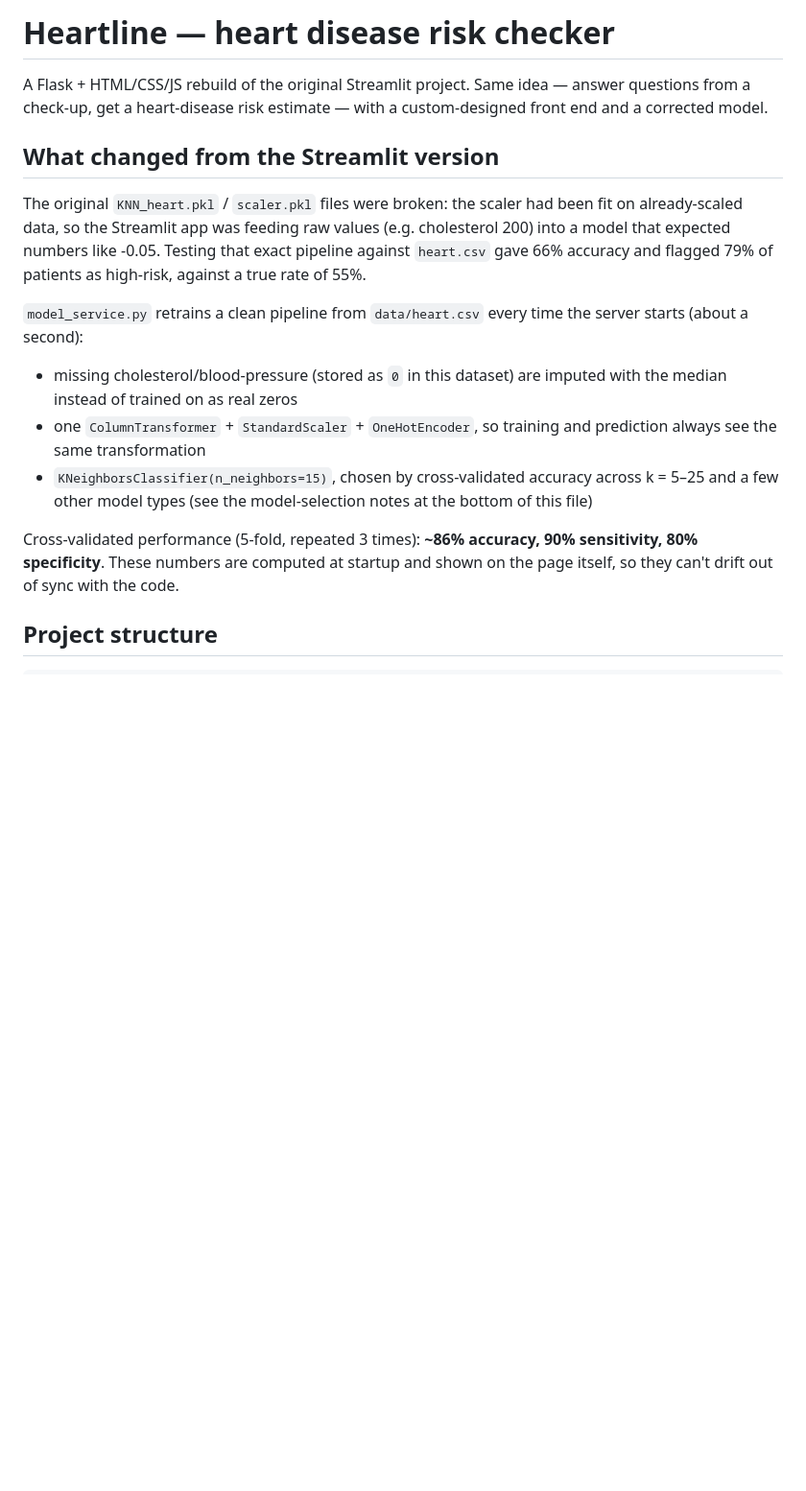
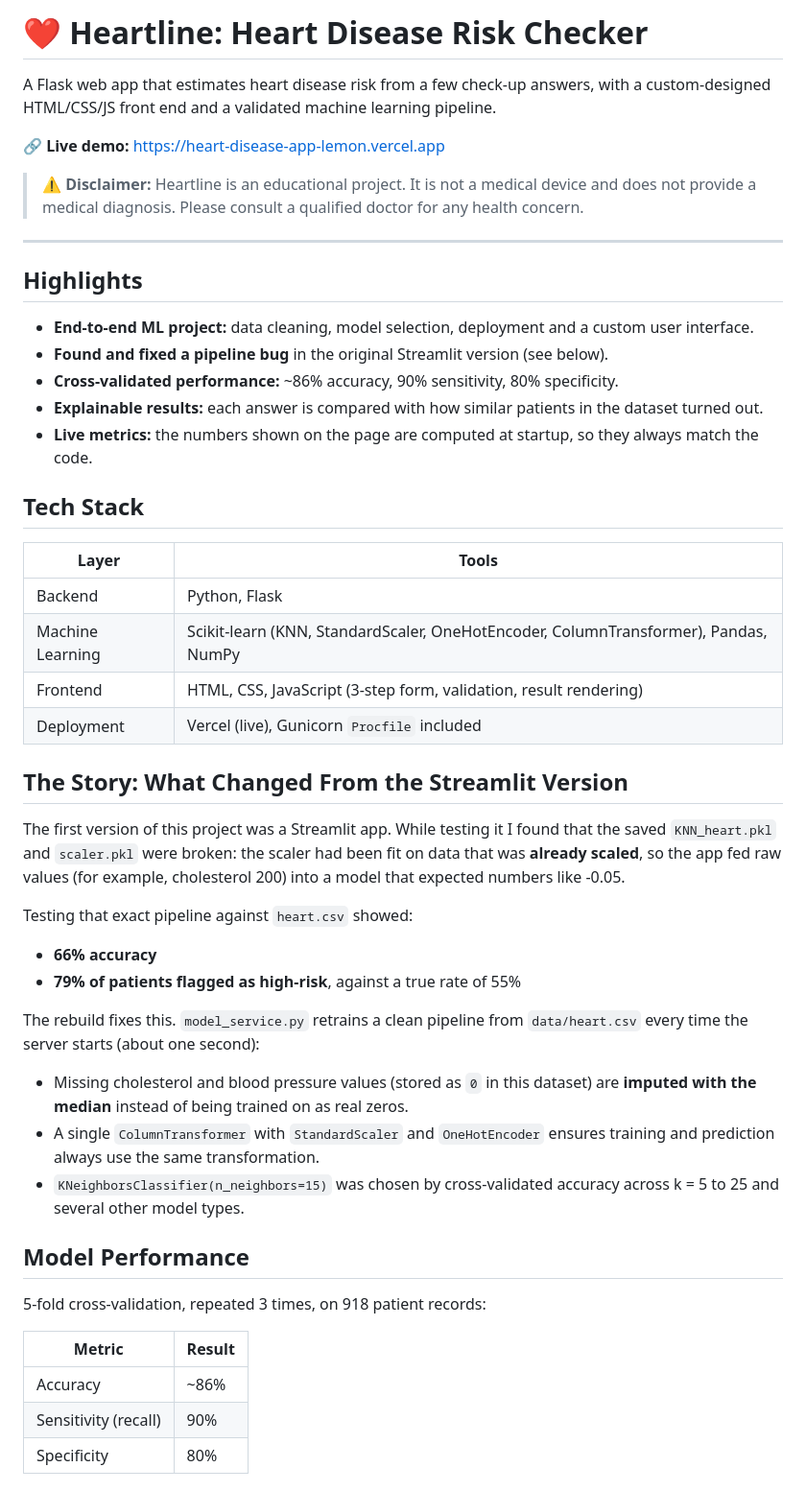
Before and after one commit to VASUJAIN2004/heart-disease-app, a Markdown page: README.md, the part around one of its changes. Shown at 96% size. Rendered like a GitHub page; blank space fills up the shorter version.

```diff
--- a/README.md
+++ b/README.md
@@ -1,30 +1,52 @@
-# Heartline — heart disease risk checker
+# ❤️ Heartline: Heart Disease Risk Checker
 
-A Flask + HTML/CSS/JS rebuild of the original Streamlit project. Same idea —
-answer questions from a check-up, get a heart-disease risk estimate — with a
-custom-designed front end and a corrected model.
+A Flask web app that estimates heart disease risk from a few check-up answers, with a custom-designed HTML/CSS/JS front end and a validated machine learning pipeline.
 
-## What changed from the Streamlit version
+**🔗 Live demo:** https://heart-disease-app-lemon.vercel.app
 
-The original `KNN_heart.pkl` / `scaler.pkl` files were broken: the scaler had
-been fit on already-scaled data, so the Streamlit app was feeding raw values
-(e.g. cholesterol 200) into a model that expected numbers like -0.05. Testing
-that exact pipeline against `heart.csv` gave 66% accuracy and flagged 79% of
-patients as high-risk, against a true rate of 55%.
+> ⚠️ **Disclaimer:** Heartline is an educational project. It is not a medical device and does not provide a medical diagnosis. Please consult a qualified doctor for any health concern.
 
-`model_service.py` retrains a clean pipeline from `data/heart.csv` every time
-the server starts (about a second):
+---
 
-- missing cholesterol/blood-pressure (stored as `0` in this dataset) are
-  imputed with the median instead of trained on as real zeros
-- one `ColumnTransformer` + `StandardScaler` + `OneHotEncoder`, so training
-  and prediction always see the same transformation
-- `KNeighborsClassifier(n_neighbors=15)`, chosen by cross-validated accuracy
-  across k = 5–25 and a few other model types (see the model-selection notes
-  at the bottom of this file)
+## Highlights
 
-Cross-validated performance (5-fold, repeated 3 times): **~86% accuracy, 90%
-sensitivity, 80% specificity**. These numbers are computed at startup and
-shown on the page itself, so they can't drift out of sync with the code.
+- **End-to-end ML project:** data cleaning, model selection, deployment and a custom user interface.
+- **Found and fixed a pipeline bug** in the original Streamlit version (see below).
+- **Cross-validated performance:** ~86% accuracy, 90% sensitivity, 80% specificity.
+- **Explainable results:** each answer is compared with how similar patients in the dataset turned out.
+- **Live metrics:** the numbers shown on the page are computed at startup, so they always match the code.
 
-## Project structure
+## Tech Stack
+
+| Layer | Tools |
+|---|---|
+| Backend | Python, Flask |
+| Machine Learning | Scikit-learn (KNN, StandardScaler, OneHotEncoder, ColumnTransformer), Pandas, NumPy |
+| Frontend | HTML, CSS, JavaScript (3-step form, validation, result rendering) |
+| Deployment | Vercel (live), Gunicorn `Procfile` included |
+
+## The Story: What Changed From the Streamlit Version
+
+The first version of this project was a Streamlit app. While testing it I found that the saved `KNN_heart.pkl` and `scaler.pkl` were broken: the scaler had been fit on data that was **already scaled**, so the app fed raw values (for example, cholesterol 200) into a model that expected numbers like -0.05.
+
+Testing that exact pipeline against `heart.csv` showed:
+
+- **66% accuracy**
+- **79% of patients flagged as high-risk**, against a true rate of 55%
+
+The rebuild fixes this. `model_service.py` retrains a clean pipeline from `data/heart.csv` every time the server starts (about one second):
+
+- Missing cholesterol and blood pressure values (stored as `0` in this dataset) are **imputed with the median** instead of being trained on as real zeros.
+- A single `ColumnTransformer` with `StandardScaler` and `OneHotEncoder` ensures training and prediction always use the same transformation.
+- `KNeighborsClassifier(n_neighbors=15)` was chosen by cross-validated accuracy across k = 5 to 25 and several other model types.
+
+## Model Performance
+
+5-fold cross-validation, repeated 3 times, on 918 patient records:
+
+| Metric | Result |
+|---|---|
+| Accuracy | ~86% |
+| Sensitivity (recall) | 90% |
+| Specificity | 80% |
+
```
Also changed, not shown: other parts of README.md (+42 -47 lines).
